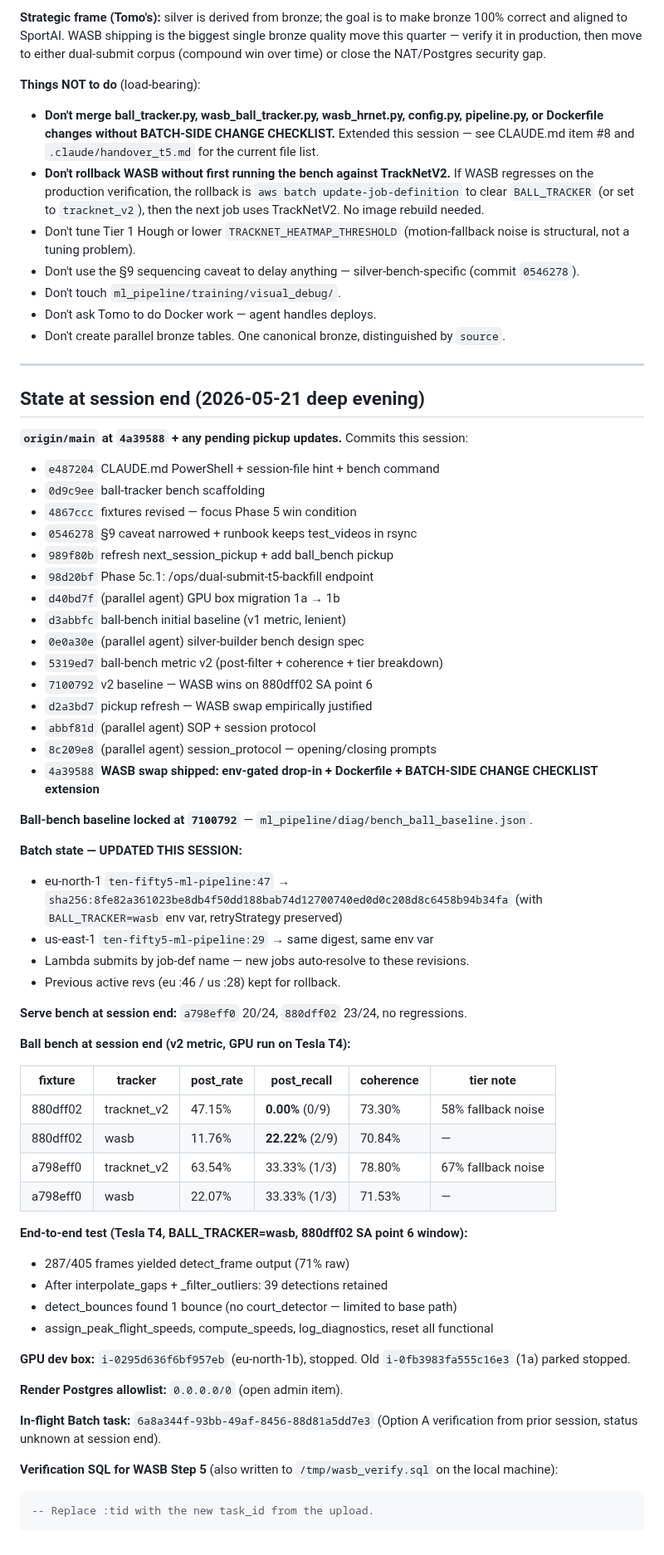
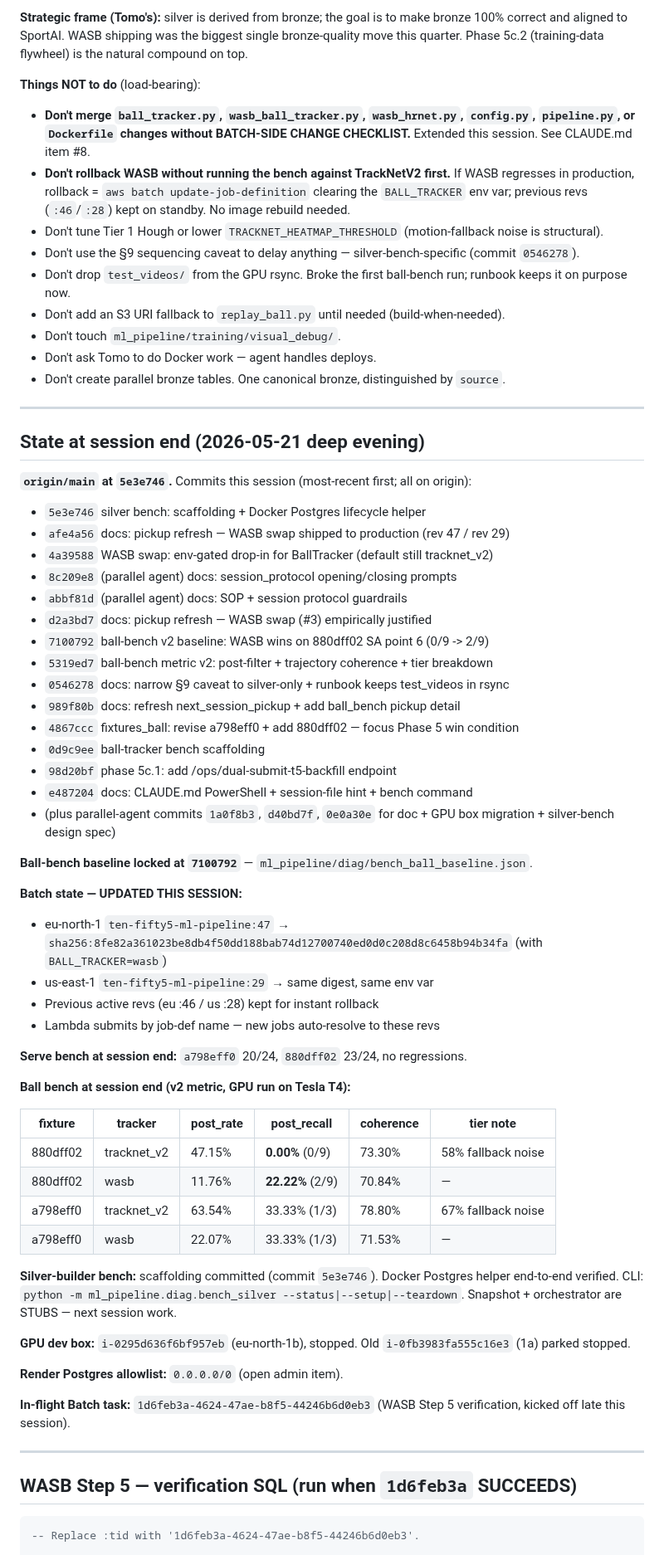
Before and after one commit to NxtPoint/webhook-server, a Markdown page: .claude/next_session_pickup.md, the part around one of its changes. Shown at 83% size. Drawn GitHub-style.

````diff
--- a/.claude/next_session_pickup.md
+++ b/.claude/next_session_pickup.md
@@ -46,12 +57,14 @@ Expect: `a798eff0` 20/24, `880dff02` 23/24, no regressions.
 
-**Strategic frame (Tomo's):** silver is derived from bronze; the goal is to make bronze 100% correct and aligned to SportAI. WASB shipping is the biggest single bronze quality move this quarter — verify it in production, then move to either dual-submit corpus (compound win over time) or close the NAT/Postgres security gap.
+**Strategic frame (Tomo's):** silver is derived from bronze; the goal is to make bronze 100% correct and aligned to SportAI. WASB shipping was the biggest single bronze-quality move this quarter. Phase 5c.2 (training-data flywheel) is the natural compound on top.
 
 **Things NOT to do** (load-bearing):
 
-- **Don't merge ball_tracker.py, wasb_ball_tracker.py, wasb_hrnet.py, config.py, pipeline.py, or Dockerfile changes without BATCH-SIDE CHANGE CHECKLIST.** Extended this session — see CLAUDE.md item #8 and `.claude/handover_t5.md` for the current file list.
-- **Don't rollback WASB without first running the bench against TrackNetV2.** If WASB regresses on the production verification, the rollback is `aws batch update-job-definition` to clear `BALL_TRACKER` (or set to `tracknet_v2`), then the next job uses TrackNetV2. No image rebuild needed.
-- Don't tune Tier 1 Hough or lower `TRACKNET_HEATMAP_THRESHOLD` (motion-fallback noise is structural, not a tuning problem).
+- **Don't merge `ball_tracker.py`, `wasb_ball_tracker.py`, `wasb_hrnet.py`, `config.py`, `pipeline.py`, or `Dockerfile` changes without BATCH-SIDE CHANGE CHECKLIST.** Extended this session. See CLAUDE.md item #8.
+- **Don't rollback WASB without running the bench against TrackNetV2 first.** If WASB regresses in production, rollback = `aws batch update-job-definition` clearing the `BALL_TRACKER` env var; previous revs (`:46`/`:28`) kept on standby. No image rebuild needed.
+- Don't tune Tier 1 Hough or lower `TRACKNET_HEATMAP_THRESHOLD` (motion-fallback noise is structural).
 - Don't use the §9 sequencing caveat to delay anything — silver-bench-specific (commit `0546278`).
+- Don't drop `test_videos/` from the GPU rsync. Broke the first ball-bench run; runbook keeps it on purpose now.
+- Don't add an S3 URI fallback to `replay_ball.py` until needed (build-when-needed).
 - Don't touch `ml_pipeline/training/visual_debug/`.
 - Don't ask Tomo to do Docker work — agent handles deploys.
 - Don't create parallel bronze tables. One canonical bronze, distinguished by `source`.
@@ -60,31 +73,31 @@ Expect: `a798eff0` 20/24, `880dff02` 23/24, no regressions.
 
 ## State at session end (2026-05-21 deep evening)
 
-**`origin/main` at `4a39588` + any pending pickup updates.** Commits this session:
+**`origin/main` at `5e3e746`.** Commits this session (most-recent first; all on origin):
 
-- `e487204` CLAUDE.md PowerShell + session-file hint + bench command
+- `5e3e746` silver bench: scaffolding + Docker Postgres lifecycle helper
+- `afe4a56` docs: pickup refresh — WASB swap shipped to production (rev 47 / rev 29)
+- `4a39588` WASB swap: env-gated drop-in for BallTracker (default still tracknet_v2)
+- `8c209e8` (parallel agent) docs: session_protocol opening/closing prompts
+- `abbf81d` (parallel agent) docs: SOP + session protocol guardrails
+- `d2a3bd7` docs: pickup refresh — WASB swap (#3) empirically justified
+- `7100792` ball-bench v2 baseline: WASB wins on 880dff02 SA point 6 (0/9 -> 2/9)
+- `5319ed7` ball-bench metric v2: post-filter + trajectory coherence + tier breakdown
+- `0546278` docs: narrow §9 caveat to silver-only + runbook keeps test_videos in rsync
+- `989f80b` docs: refresh next_session_pickup + add ball_bench pickup detail
+- `4867ccc` fixtures_ball: revise a798eff0 + add 880dff02 — focus Phase 5 win condition
 - `0d9c9ee` ball-tracker bench scaffolding
-- `4867ccc` fixtures revised — focus Phase 5 win condition
-- `0546278` §9 caveat narrowed + runbook keeps test_videos in rsync
-- `989f80b` refresh next_session_pickup + add ball_bench pickup
-- `98d20bf` Phase 5c.1: /ops/dual-submit-t5-backfill endpoint
-- `d40bd7f` (parallel agent) GPU box migration 1a → 1b
-- `d3abbfc` ball-bench initial baseline (v1 metric, lenient)
-- `0e0a30e` (parallel agent) silver-builder bench design spec
-- `5319ed7` ball-bench metric v2 (post-filter + coherence + tier breakdown)
-- `7100792` v2 baseline — WASB wins on 880dff02 SA point 6
-- `d2a3bd7` pickup refresh — WASB swap empirically justified
-- `abbf81d` (parallel agent) SOP + session protocol
-- `8c209e8` (parallel agent) session_protocol — opening/closing prompts
-- `4a39588` **WASB swap shipped: env-gated drop-in + Dockerfile + BATCH-SIDE CHANGE CHECKLIST extension**
+- `98d20bf` phase 5c.1: add /ops/dual-submit-t5-backfill endpoint
+- `e487204` docs: CLAUDE.md PowerShell + session-file hint + bench command
+- (plus parallel-agent commits `1a0f8b3`, `d40bd7f`, `0e0a30e` for doc + GPU box migration + silver-bench design spec)
 
 **Ball-bench baseline locked at `7100792`** — `ml_pipeline/diag/bench_ball_baseline.json`.
 
 **Batch state — UPDATED THIS SESSION:**
-- eu-north-1 `ten-fifty5-ml-pipeline:47` → `sha256:8fe82a361023be8db4f50dd188bab74d12700740ed0d0c208d8c6458b94b34fa` (with `BALL_TRACKER=wasb` env var, retryStrategy preserved)
+- eu-north-1 `ten-fifty5-ml-pipeline:47` → `sha256:8fe82a361023be8db4f50dd188bab74d12700740ed0d0c208d8c6458b94b34fa` (with `BALL_TRACKER=wasb`)
 - us-east-1 `ten-fifty5-ml-pipeline:29` → same digest, same env var
-- Lambda submits by job-def name — new jobs auto-resolve to these revisions.
-- Previous active revs (eu :46 / us :28) kept for rollback.
+- Previous active revs (eu :46 / us :28) kept for instant rollback
+- Lambda submits by job-def name — new jobs auto-resolve to these revs
 
 **Serve bench at session end:** `a798eff0` 20/24, `880dff02` 23/24, no regressions.
 
@@ -97,20 +110,18 @@ Expect: `a798eff0` 20/24, `880dff02` 23/24, no regressions.
 | a798eff0 | tracknet_v2 | 63.54% | 33.33% (1/3) | 78.80% | 67% fallback noise |
 | a798eff0 | wasb | 22.07% | 33.33% (1/3) | 71.53% | — |
 
-**End-to-end test (Tesla T4, BALL_TRACKER=wasb, 880dff02 SA point 6 window):**
-- 287/405 frames yielded detect_frame output (71% raw)
-- After interpolate_gaps + _filter_outliers: 39 detections retained
-- detect_bounces found 1 bounce (no court_detector — limited to base path)
-- assign_peak_flight_speeds, compute_speeds, log_diagnostics, reset all functional
+**Silver-builder bench:** scaffolding committed (commit `5e3e746`). Docker Postgres helper end-to-end verified. CLI: `python -m ml_pipeline.diag.bench_silver --status|--setup|--teardown`. Snapshot + orchestrator are STUBS — next session work.
 
 **GPU dev box:** `i-0295d636f6bf957eb` (eu-north-1b), stopped. Old `i-0fb3983fa555c16e3` (1a) parked stopped.
 
 **Render Postgres allowlist:** `0.0.0.0/0` (open admin item).
 
-**In-flight Batch task:** `6a8a344f-93bb-49af-8456-88d81a5dd7e3` (Option A verification from prior session, status unknown at session end).
+**In-flight Batch task:** `1d6feb3a-4624-47ae-b8f5-44246b6d0eb3` (WASB Step 5 verification, kicked off late this session).
 
-**Verification SQL for WASB Step 5** (also written to `/tmp/wasb_verify.sql` on the local machine):
+---
+
+## WASB Step 5 — verification SQL (run when `1d6feb3a` SUCCEEDS)
 
 ```sql
--- Replace :tid with the new task_id from the upload.
+-- Replace :tid with '1d6feb3a-4624-47ae-b8f5-44246b6d0eb3'.
 
````
Also changed, not shown: other parts of .claude/next_session_pickup.md (+56 -20 lines), docs/north_star.md (+6 -5 lines).
